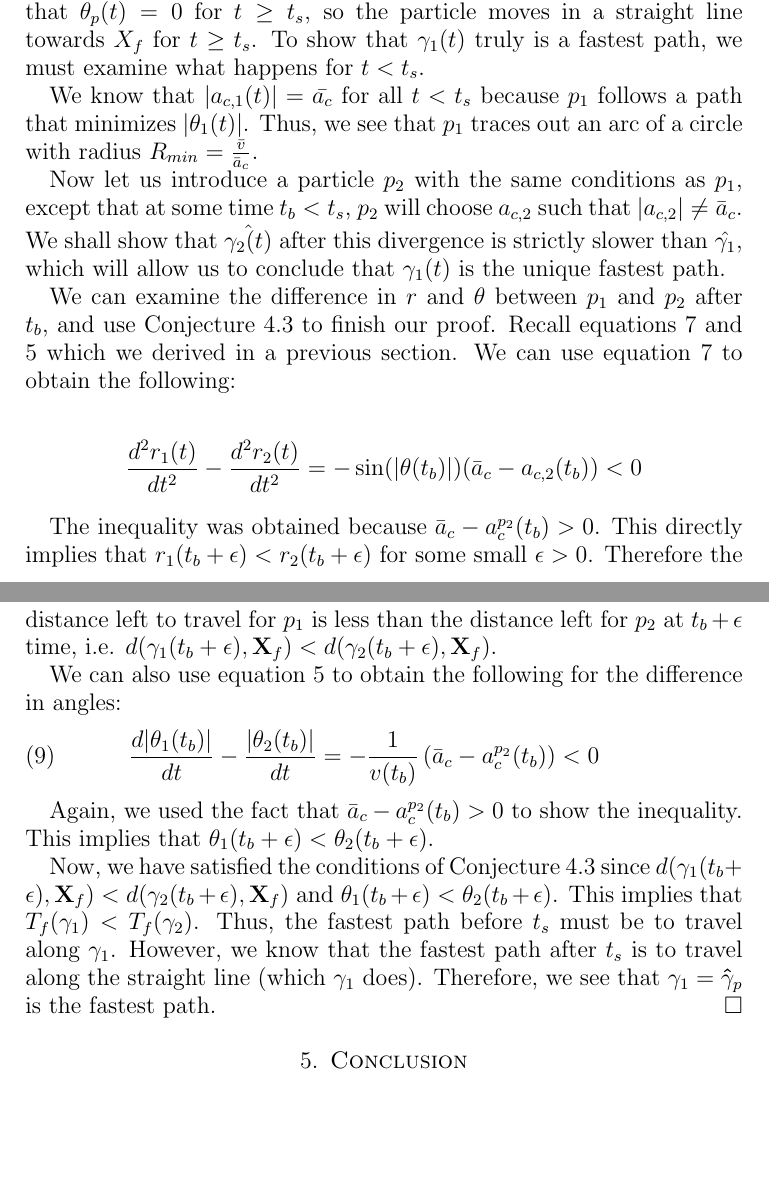
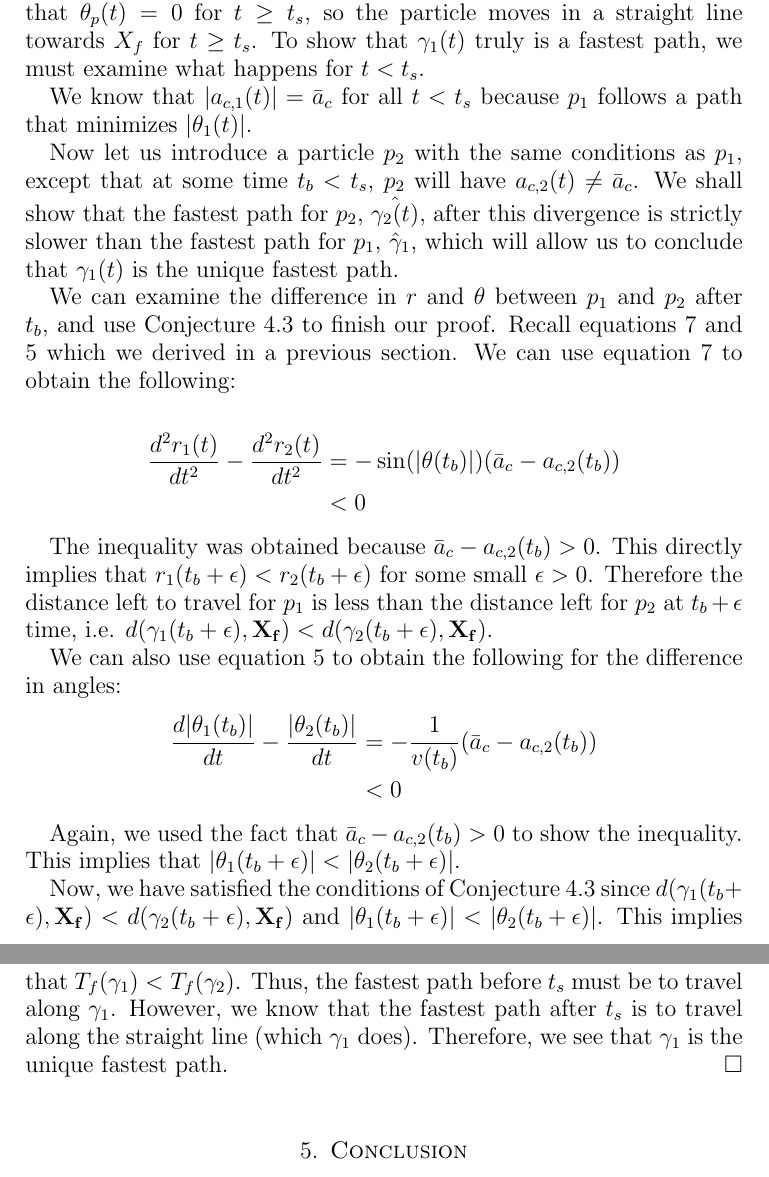
Before and after one commit to jallen01/races, a LaTeX paper (paper.tex, which reads fixed_speed_theorems.tex): two parts of pages 9 and 10 of 11, joined at a grey line, cut so that both start at the same text, the shorter picture padded with empty space. Compiled offline with pdfLaTeX.

Commit message:
More changes to minimizing theta theorem.

```diff
--- a/fixed_speed_theorems.tex
+++ b/fixed_speed_theorems.tex
@@ -60,25 +66,26 @@ Let $p_1$ be a particle whose path $\gamma_1$ minimizes $\abs{\theta_1(t)}$ for
 
 Let $t_s$ be the smallest time such that $\theta_p(t) = 0$. From \ref{thm:theta-min}, we know that $\theta_p(t) = 0$ for $t \ge t_s$, so the particle moves in a straight line towards $X_f$ for $t \ge t_s$. To show that $\gamma_1(t)$ truly is a fastest path, we must examine what happens for $t < t_s$.
 
-We know that $\abs{a_{c,1}(t)} = \bar{a_c}$ for all $t < t_s$ because $p_1$ follows a path that minimizes $\abs{\theta_1(t)}$. Thus, we see that $p_1$ traces out an arc of a circle with radius $R_{min} = \frac{\bar{v}}{\bar{a}_c}$.
+We know that $\abs{a_{c,1}(t)} = \bar{a}_c$ for all $t < t_s$ because $p_1$ follows a path that minimizes $\abs{\theta_1(t)}$.
 
-Now let us introduce a particle $p_2$ with the same conditions as $p_1$, except that at some time $t_b < t_s$, $p_2$ will choose $a_{c,2}$ such that $\abs{a_{c,2}} \neq \bar{a}_c$. We shall show that $\hat{\gamma_2(t)}$ after this divergence is strictly slower than $\hat{\gamma_1}$, which will allow us to conclude that $\gamma_1(t)$ is the unique fastest path.
+Now let us introduce a particle $p_2$ with the same conditions as $p_1$, except that at some time $t_b < t_s$, $p_2$ will have $a_{c,2}(t) \neq \bar{a}_c$. We shall show that the fastest path for $p_2$, $\hat{\gamma_2(t)}$, after this divergence is strictly slower than the fastest path for $p_1$, $\hat{\gamma}_1$, which will allow us to conclude that $\gamma_1(t)$ is the unique fastest path.
 
 We can examine the difference in $r$ and $\theta$ between $p_1$ and $p_2$ after $t_b$, and use Conjecture \ref{conj:optimal-position} to finish our proof. Recall equations \ref{eq:r-diff-2} and \ref{eq:theta-diff} which we derived in a previous section. We can use equation \ref{eq:r-diff-2} to obtain the following:
 
 \begin{align*}
-  \frac{d^2 r_1(t)}{d t^2} - \frac{d^2 r_2(t)}{d t^2} = - \sin\paren{\abs{\theta(t_b)}} \paren{\bar{a}_c - a_{c,2}(t_b)}
+  \frac{d^2 r_1(t)}{d t^2} - \frac{d^2 r_2(t)}{d t^2}& = - \sin\paren{\abs{\theta(t_b)}} \paren{\bar{a}_c - a_{c,2}(t_b)}\\
   & < 0
 \end{align*}
 
-The inequality was obtained because $\bar{a}_c - a^{p_2}_c(t_b) > 0$. This directly implies that $r_1(t_b + \epsilon) < r_2(t_b + \epsilon)$ for some small $\epsilon > 0$. Therefore the distance left to travel for $p_1$ is less than the distance left for $p_2$ at $t_b + \epsilon$ time, i.e. $d(\gamma_1(t_b + \epsilon), \bvec{X}_f) < d(\gamma_2(t_b + \epsilon), \bvec{X}_f)$.
+The inequality was obtained because $\bar{a}_c - a_{c,2}(t_b) > 0$. This directly implies that $r_1(t_b + \epsilon) < r_2(t_b + \epsilon)$ for some small $\epsilon > 0$. Therefore the distance left to travel for $p_1$ is less than the distance left for $p_2$ at $t_b + \epsilon$ time, i.e. $d(\gamma_1(t_b + \epsilon), \bvec{X_f}) < d(\gamma_2(t_b + \epsilon), \bvec{X_f})$.
 
 We can also use equation \ref{eq:theta-diff} to obtain the following for the difference in angles:
-\begin{eqnarray}
-  \frac{d \abs{\theta_1(t_b)}}{dt} - \frac{\abs{\theta_2 (t_b)}}{dt} = - \frac{1}{v(t_b)} \left(\bar{a}_c - a^{p_2}_c(t_b) \right) < 0
-\end{eqnarray}
+\begin{align*}
+  \frac{d \abs{\theta_1(t_b)}}{dt} - \frac{\abs{\theta_2 (t_b)}}{dt}& = - \frac{1}{v(t_b)} \paren{\bar{a}_c - a_{c,2}(t_b)}\\
+  & < 0
+\end{align*}
 
-Again, we used the fact that $\bar{a}_c - a^{p_2}_c(t_b) > 0$ to show the inequality. This implies that $\theta_1(t_b + \epsilon) < \theta_2(t_b + \epsilon)$.
+Again, we used the fact that $\bar{a}_c - a_{c,2}(t_b) > 0$ to show the inequality. This implies that $\abs{\theta_1(t_b + \epsilon)} < \abs{\theta_2(t_b + \epsilon)}$.
 
-Now, we have satisfied the conditions of Conjecture \ref{conj:optimal-position} since $d(\gamma_1(t_b + \epsilon), \bvec{X}_f) < d(\gamma_2(t_b + \epsilon), \bvec{X}_f)$ and $\theta_1(t_b + \epsilon) < \theta_2(t_b + \epsilon)$. This implies that $T_f(\gamma_1) < T_f(\gamma_2)$. Thus, the fastest path before $t_s$ must be to travel along $\gamma_1$. However, we know that the fastest path after $t_s$ is to travel along the straight line (which $\gamma_1$ does). Therefore, we see that $\gamma_1 = \bhat{\gamma}_p$ is the fastest path.
+Now, we have satisfied the conditions of Conjecture \ref{conj:optimal-position} since $d(\gamma_1(t_b + \epsilon), \bvec{X_f}) < d(\gamma_2(t_b + \epsilon), \bvec{X_f})$ and $\abs{\theta_1(t_b + \epsilon)} < \abs{\theta_2(t_b + \epsilon)}$. This implies that $T_f(\gamma_1) < T_f(\gamma_2)$. Thus, the fastest path before $t_s$ must be to travel along $\gamma_1$. However, we know that the fastest path after $t_s$ is to travel along the straight line (which $\gamma_1$ does). Therefore, we see that $\gamma_1$ is the unique fastest path.
 \end{proof}
```
Also changed, not shown: paper.tex (+0 -12 lines), particle_definitions.tex (+15 -3 lines), fixed_speed_theorems.tex (16 more changed lines).
